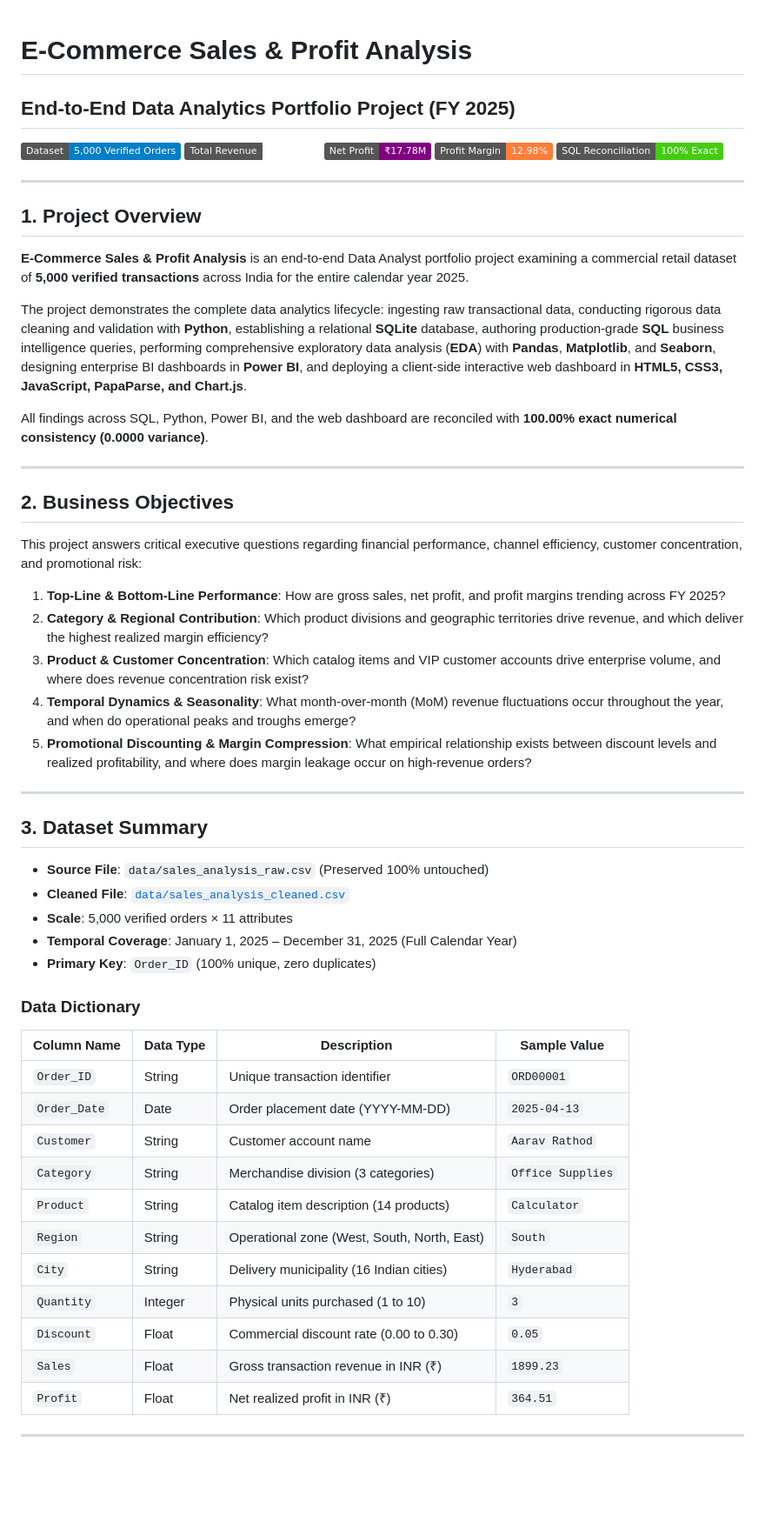
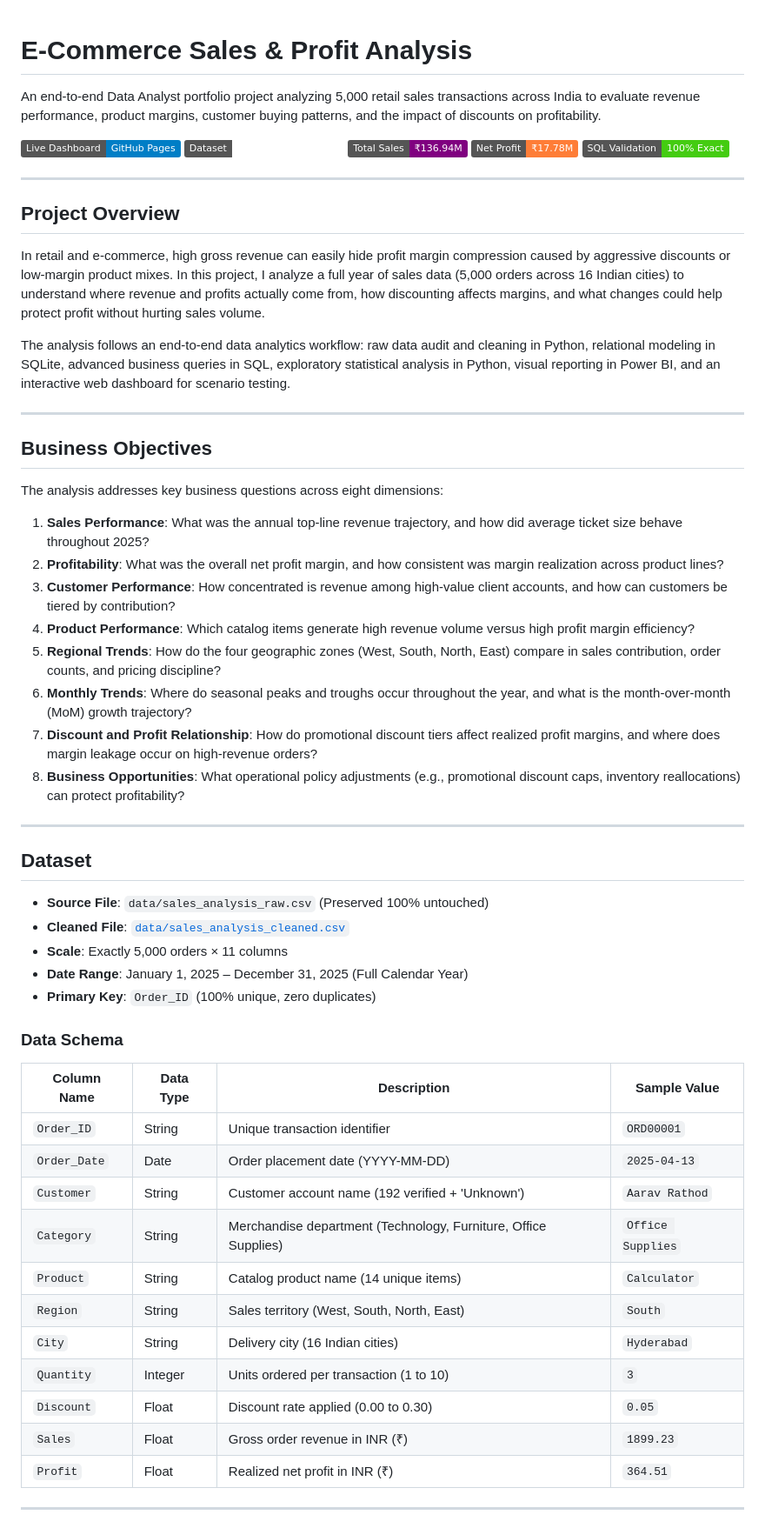
Before and after one commit to hridhaanrathod/ecommerce-sales-profit-analysis, a Markdown page: README.md, the part around one of its changes. Shown at 87% size. Rendered like a GitHub page; badges without logos; blank space fills up the shorter version.

```diff
--- a/README.md
+++ b/README.md
@@ -1,59 +1,61 @@
 # E-Commerce Sales & Profit Analysis
-## End-to-End Data Analytics Portfolio Project (FY 2025)
 
-[![Cleaned Dataset](https://img.shields.io/badge/Dataset-5%2C000%20Verified%20Orders-blue.svg)](file:///d:/Gravity%20Projects/data/sales_analysis_cleaned.csv)
-[![Total Revenue](https://img.shields.io/badge/Total%20Revenue-%E2%82%B9136.94M-emerald.svg)](file:///d:/Gravity%20Projects/03_python_analysis.md)
-[![Net Profit](https://img.shields.io/badge/Net%20Profit-%E2%82%B917.78M-purple.svg)](file:///d:/Gravity%20Projects/03_python_analysis.md)
-[![Profit Margin](https://img.shields.io/badge/Profit%20Margin-12.98%25-orange.svg)](file:///d:/Gravity%20Projects/03_python_analysis.md)
-[![SQL Validated](https://img.shields.io/badge/SQL%20Reconciliation-100%25%20Exact-success.svg)](file:///d:/Gravity%20Projects/sql/03_advanced_analysis.sql)
+An end-to-end Data Analyst portfolio project analyzing 5,000 retail sales transactions across India to evaluate revenue performance, product margins, customer buying patterns, and the impact of discounts on profitability.
+
+[![Live Demo](https://img.shields.io/badge/Live%20Dashboard-GitHub%20Pages-blue.svg)](https://hridhaanrathod.github.io/ecommerce-sales-profit-analysis/)
+[![Cleaned Dataset](https://img.shields.io/badge/Dataset-5%2C000%20Verified%20Orders-emerald.svg)](data/sales_analysis_cleaned.csv)
+[![Total Revenue](https://img.shields.io/badge/Total%20Sales-%E2%82%B9136.94M-purple.svg)](03_python_analysis.md)
+[![Net Profit](https://img.shields.io/badge/Net%20Profit-%E2%82%B917.78M-orange.svg)](03_python_analysis.md)
+[![SQL Reconciled](https://img.shields.io/badge/SQL%20Validation-100%25%20Exact-success.svg)](sql/03_advanced_analysis.sql)
 
 ---
 
-## 1. Project Overview
+## Project Overview
 
-**E-Commerce Sales & Profit Analysis** is an end-to-end Data Analyst portfolio project examining a commercial retail dataset of **5,000 verified transactions** across India for the entire calendar year 2025.
+In retail and e-commerce, high gross revenue can easily hide profit margin compression caused by aggressive discounts or low-margin product mixes. In this project, I analyze a full year of sales data (5,000 orders across 16 Indian cities) to understand where revenue and profits actually come from, how discounting affects margins, and what changes could help protect profit without hurting sales volume.
 
-The project demonstrates the complete data analytics lifecycle: ingesting raw transactional data, conducting rigorous data cleaning and validation with **Python**, establishing a relational **SQLite** database, authoring production-grade **SQL** business intelligence queries, performing comprehensive exploratory data analysis (**EDA**) with **Pandas**, **Matplotlib**, and **Seaborn**, designing enterprise BI dashboards in **Power BI**, and deploying a client-side interactive web dashboard in **HTML5, CSS3, JavaScript, PapaParse, and Chart.js**.
-
-All findings across SQL, Python, Power BI, and the web dashboard are reconciled with **100.00% exact numerical consistency (0.0000 variance)**.
+The analysis follows an end-to-end data analytics workflow: raw data audit and cleaning in Python, relational modeling in SQLite, advanced business queries in SQL, exploratory statistical analysis in Python, visual reporting in Power BI, and an interactive web dashboard for scenario testing.
 
 ---
 
-## 2. Business Objectives
+## Business Objectives
 
-This project answers critical executive questions regarding financial performance, channel efficiency, customer concentration, and promotional risk:
+The analysis addresses key business questions across eight dimensions:
 
-1. **Top-Line & Bottom-Line Performance**: How are gross sales, net profit, and profit margins trending across FY 2025?
-2. **Category & Regional Contribution**: Which product divisions and geographic territories drive revenue, and which deliver the highest realized margin efficiency?
-3. **Product & Customer Concentration**: Which catalog items and VIP customer accounts drive enterprise volume, and where does revenue concentration risk exist?
-4. **Temporal Dynamics & Seasonality**: What month-over-month (MoM) revenue fluctuations occur throughout the year, and when do operational peaks and troughs emerge?
-5. **Promotional Discounting & Margin Compression**: What empirical relationship exists between discount levels and realized profitability, and where does margin leakage occur on high-revenue orders?
+1. **Sales Performance**: What was the annual top-line revenue trajectory, and how did average ticket size behave throughout 2025?
+2. **Profitability**: What was the overall net profit margin, and how consistent was margin realization across product lines?
+3. **Customer Performance**: How concentrated is revenue among high-value client accounts, and how can customers be tiered by contribution?
+4. **Product Performance**: Which catalog items generate high revenue volume versus high profit margin efficiency?
+5. **Regional Trends**: How do the four geographic zones (West, South, North, East) compare in sales contribution, order counts, and pricing discipline?
+6. **Monthly Trends**: Where do seasonal peaks and troughs occur throughout the year, and what is the month-over-month (MoM) growth trajectory?
+7. **Discount and Profit Relationship**: How do promotional discount tiers affect realized profit margins, and where does margin leakage occur on high-revenue orders?
+8. **Business Opportunities**: What operational policy adjustments (e.g., promotional discount caps, inventory reallocations) can protect profitability?
 
 ---
 
-## 3. Dataset Summary
+## Dataset
 
-- **Source File**: `data/sales_analysis_raw.csv` (Preserved 100% untouched)
-- **Cleaned File**: [`data/sales_analysis_cleaned.csv`](file:///d:/Gravity%20Projects/data/sales_analysis_cleaned.csv)
-- **Scale**: 5,000 verified orders × 11 attributes
-- **Temporal Coverage**: January 1, 2025 – December 31, 2025 (Full Calendar Year)
-- **Primary Key**: `Order_ID` (100% unique, zero duplicates)
+* **Source File**: `data/sales_analysis_raw.csv` (Preserved 100% untouched)
+* **Cleaned File**: [`data/sales_analysis_cleaned.csv`](data/sales_analysis_cleaned.csv)
+* **Scale**: Exactly 5,000 orders × 11 columns
+* **Date Range**: January 1, 2025 – December 31, 2025 (Full Calendar Year)
+* **Primary Key**: `Order_ID` (100% unique, zero duplicates)
 
-### Data Dictionary
+### Data Schema
 
 | Column Name | Data Type | Description | Sample Value |
 |---|---|---|---|
 | `Order_ID` | String | Unique transaction identifier | `ORD00001` |
 | `Order_Date` | Date | Order placement date (YYYY-MM-DD) | `2025-04-13` |
-| `Customer` | String | Customer account name | `Aarav Rathod` |
-| `Category` | String | Merchandise division (3 categories) | `Office Supplies` |
-| `Product` | String | Catalog item description (14 products) | `Calculator` |
-| `Region` | String | Operational zone (West, South, North, East) | `South` |
-| `City` | String | Delivery municipality (16 Indian cities) | `Hyderabad` |
-| `Quantity` | Integer | Physical units purchased (1 to 10) | `3` |
-| `Discount` | Float | Commercial discount rate (0.00 to 0.30) | `0.05` |
-| `Sales` | Float | Gross transaction revenue in INR (₹) | `1899.23` |
-| `Profit` | Float | Net realized profit in INR (₹) | `364.51` |
+| `Customer` | String | Customer account name (192 verified + 'Unknown') | `Aarav Rathod` |
+| `Category` | String | Merchandise department (Technology, Furniture, Office Supplies) | `Office Supplies` |
+| `Product` | String | Catalog product name (14 unique items) | `Calculator` |
+| `Region` | String | Sales territory (West, South, North, East) | `South` |
+| `City` | String | Delivery city (16 Indian cities) | `Hyderabad` |
+| `Quantity` | Integer | Units ordered per transaction (1 to 10) | `3` |
+| `Discount` | Float | Discount rate applied (0.00 to 0.30) | `0.05` |
+| `Sales` | Float | Gross order revenue in INR (₹) | `1899.23` |
+| `Profit` | Float | Realized net profit in INR (₹) | `364.51` |
 
 ---
 
```
Also changed, not shown: other parts of README.md (+178 -227 lines).
